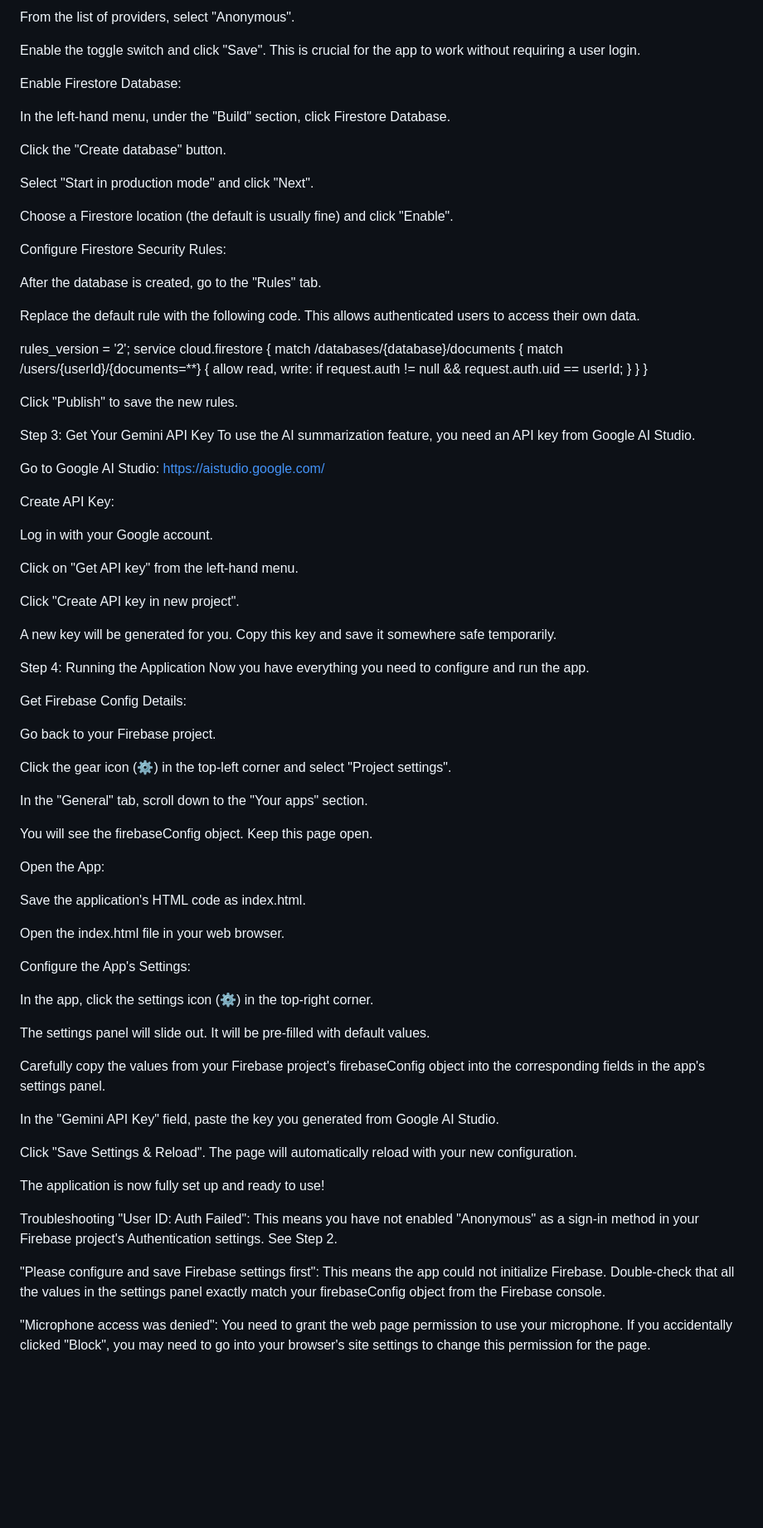
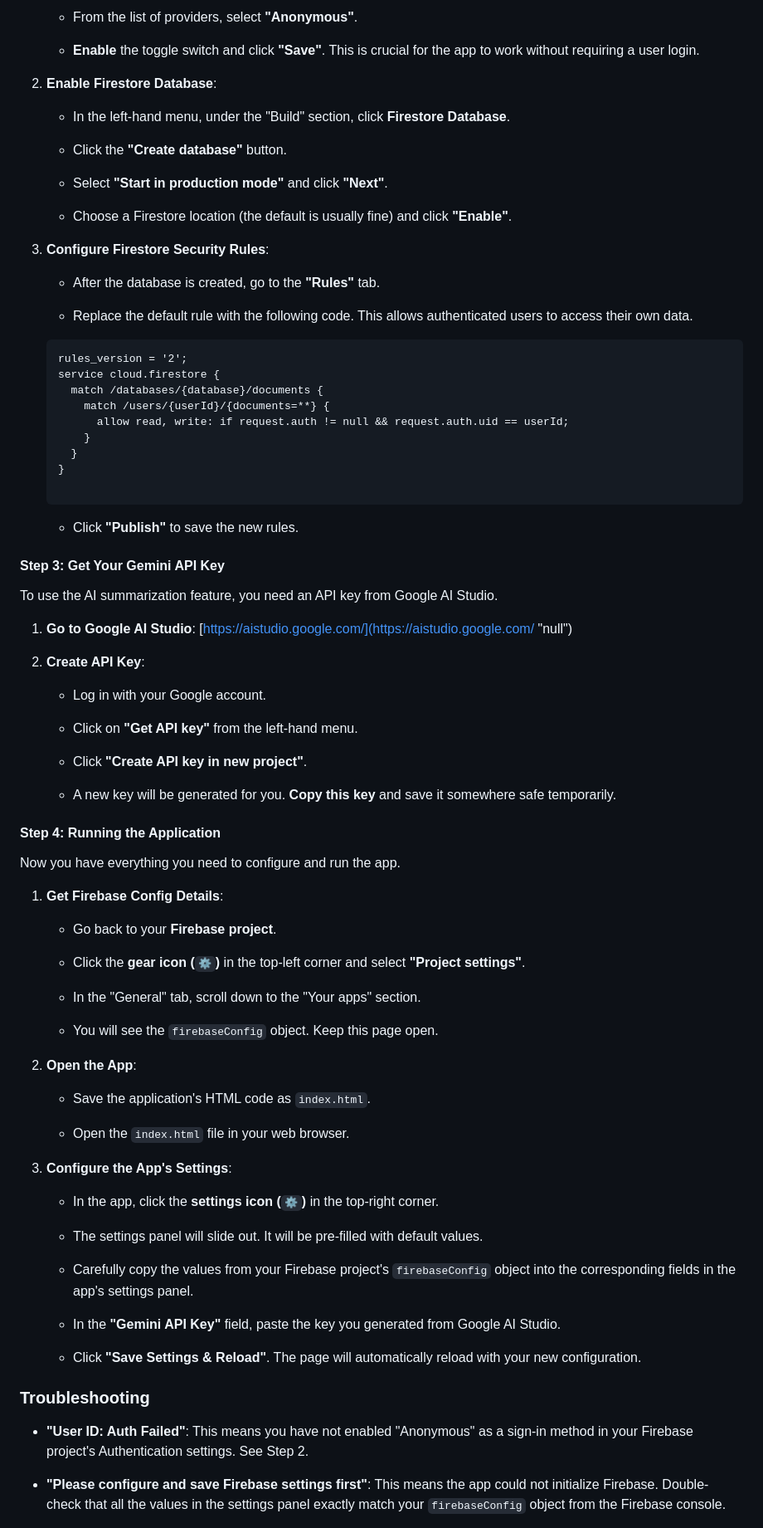
Before and after one commit to mightywomble/voicetranscriber, a Markdown page: README.md, the part around the change printed below. Shown: that part at 83% size. Rendered like a GitHub page; blank space fills up the shorter version.

````diff
--- a/README.md
+++ b/README.md
@@ -72,87 +128,93 @@ On the next screen, click the "Sign-in method" tab.
 
-From the list of providers, select "Anonymous".
+    -   From the list of providers, select **"Anonymous"**.
 
-Enable the toggle switch and click "Save". This is crucial for the app to work without requiring a user login.
+    -   **Enable** the toggle switch and click **"Save"**. This is crucial for the app to work without requiring a user login.
 
-Enable Firestore Database:
+2.  **Enable Firestore Database**:
 
-In the left-hand menu, under the "Build" section, click Firestore Database.
+    -   In the left-hand menu, under the "Build" section, click **Firestore Database**.
 
-Click the "Create database" button.
+    -   Click the **"Create database"** button.
 
-Select "Start in production mode" and click "Next".
+    -   Select **"Start in production mode"** and click **"Next"**.
 
-Choose a Firestore location (the default is usually fine) and click "Enable".
+    -   Choose a Firestore location (the default is usually fine) and click **"Enable"**.
 
-Configure Firestore Security Rules:
+3.  **Configure Firestore Security Rules**:
 
-After the database is created, go to the "Rules" tab.
+    -   After the database is created, go to the **"Rules"** tab.
 
-Replace the default rule with the following code. This allows authenticated users to access their own data.
+    -   Replace the default rule with the following code. This allows authenticated users to access their own data.
 
-rules_version = '2';
-service cloud.firestore {
-  match /databases/{database}/documents {
-    match /users/{userId}/{documents=**} {
-      allow read, write: if request.auth != null && request.auth.uid == userId;
+
+    ```
+    rules_version = '2';
+    service cloud.firestore {
+      match /databases/{database}/documents {
+        match /users/{userId}/{documents=**} {
+          allow read, write: if request.auth != null && request.auth.uid == userId;
+        }
+      }
     }
-  }
-}
 
-Click "Publish" to save the new rules.
+    ```
 
-Step 3: Get Your Gemini API Key
+    -   Click **"Publish"** to save the new rules.
+
+
+#### Step 3: Get Your Gemini API Key
+
 To use the AI summarization feature, you need an API key from Google AI Studio.
 
-Go to Google AI Studio: https://aistudio.google.com/
+1.  **Go to Google AI Studio**: [https://aistudio.google.com/](https://aistudio.google.com/ "null")
 
-Create API Key:
+2.  **Create API Key**:
 
-Log in with your Google account.
+    -   Log in with your Google account.
 
-Click on "Get API key" from the left-hand menu.
+    -   Click on **"Get API key"** from the left-hand menu.
 
-Click "Create API key in new project".
+    -   Click **"Create API key in new project"**.
 
-A new key will be generated for you. Copy this key and save it somewhere safe temporarily.
+    -   A new key will be generated for you. **Copy this key** and save it somewhere safe temporarily.
 
-Step 4: Running the Application
+
+#### Step 4: Running the Application
+
 Now you have everything you need to configure and run the app.
 
-Get Firebase Config Details:
+1.  **Get Firebase Config Details**:
 
-Go back to your Firebase project.
+    -   Go back to your **Firebase project**.
 
-Click the gear icon (⚙️) in the top-left corner and select "Project settings".
+    -   Click the **gear icon (`⚙️`)** in the top-left corner and select **"Project settings"**.
 
-In the "General" tab, scroll down to the "Your apps" section.
+    -   In the "General" tab, scroll down to the "Your apps" section.
 
-You will see the firebaseConfig object. Keep this page open.
+    -   You will see the `firebaseConfig` object. Keep this page open.
 
-Open the App:
+2.  **Open the App**:
 
-Save the application's HTML code as index.html.
+    -   Save the application's HTML code as `index.html`.
 
-Open the index.html file in your web browser.
+    -   Open the `index.html` file in your web browser.
 
-Configure the App's Settings:
+3.  **Configure the App's Settings**:
 
-In the app, click the settings icon (⚙️) in the top-right corner.
+    -   In the app, click the **settings icon (`⚙️`)** in the top-right corner.
 
-The settings panel will slide out. It will be pre-filled with default values.
+    -   The settings panel will slide out. It will be pre-filled with default values.
 
-Carefully copy the values from your Firebase project's firebaseConfig object into the corresponding fields in the app's settings panel.
+    -   Carefully copy the values from your Firebase project's `firebaseConfig` object into the corresponding fields in the app's settings panel.
 
-In the "Gemini API Key" field, paste the key you generated from Google AI Studio.
+    -   In the **"Gemini API Key"** field, paste the key you generated from Google AI Studio.
 
-Click "Save Settings & Reload". The page will automatically reload with your new configuration.
+    -   Click **"Save Settings & Reload"**. The page will automatically reload with your new configuration.
 
-The application is now fully set up and ready to use!
 
-Troubleshooting
-"User ID: Auth Failed": This means you have not enabled "Anonymous" as a sign-in method in your Firebase project's Authentication settings. See Step 2.
+### Troubleshooting
 
-"Please configure and save Firebase settings first": This means the app could not initialize Firebase. Double-check that all the values in the settings panel exactly match your firebaseConfig object from the Firebase console.
+-   **"User ID: Auth Failed"**: This means you have not enabled "Anonymous" as a sign-in method in your Firebase project's Authentication settings. See Step 2.
 
-"Microphone access was denied": You need to grant the web page permission to use your microphone. If you accidentally clicked "Block", you may need to go into your browser's site settings to change this permission for the page.
+-   **"Please configure and save Firebase settings first"**: This means the app could not initialize Firebase. Double-check that all the values in the settings panel exactly match your `firebaseConfig` object from the Firebase console.
 
````
Also changed, not shown: other parts of README.md (+95 -37 lines).
